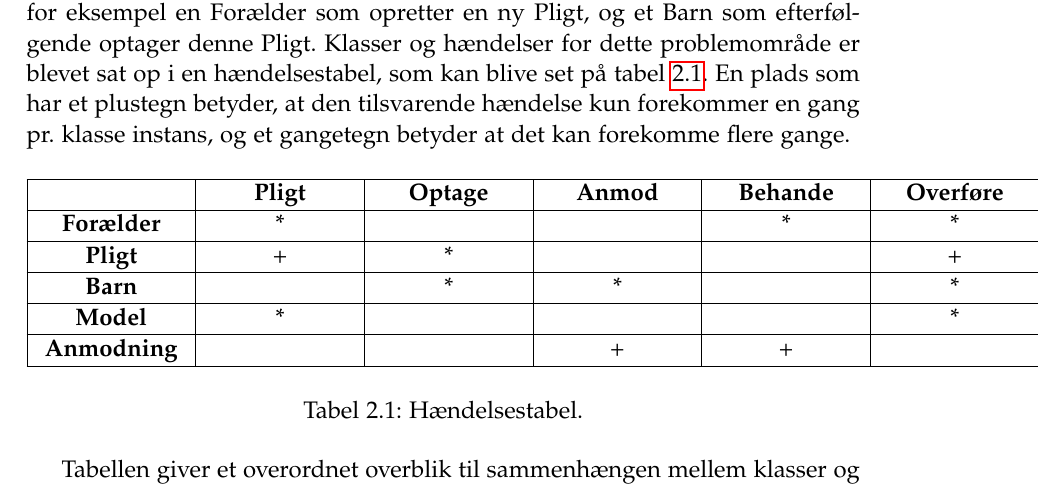
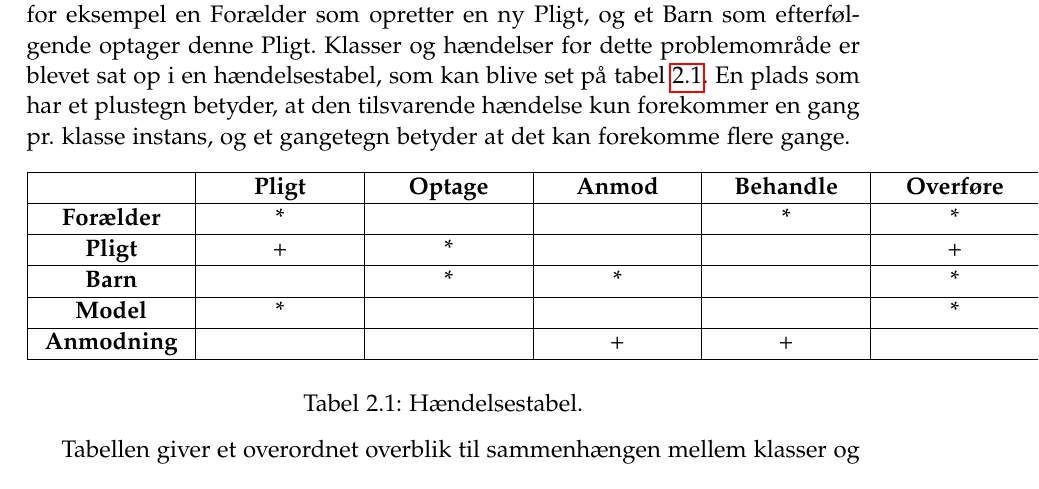
Before and after one commit to anders4431/P2, a LaTeX document (Rapport.tex, which reads Indhold/ObjektAnaDes.tex): part of page 23 of 33, cut so that both start at the same text. Compiled offline with pdfLaTeX.

Commit message:
Minor Stuff

```diff
--- a/Indhold/ObjektAnaDes.tex
+++ b/Indhold/ObjektAnaDes.tex
@@ -1,11 +1,11 @@
 Dette afsnit kommer til at handle om hvordan man kan beskrive dette projekts problemområde, som er en husholdnings administration af pligter og børne økonomi, i form af klasser og hændelser. Klasser er overordnede repræsentationer af objekter, som for eksempel en enkel Pligt eller et Barn. Hændelser er de begivenheder og ændringer, som klasserne kan forårsage eller blive påvirket af. Klasser kan normalt blive beskrevet som et navneord, for eksempel en Forælder eller en Pligt, mens hændelser kan blive beskrevet som udsagnsord, for eksempel en Forælder som opretter en ny Pligt, og et Barn som efterfølgende optager denne Pligt. Klasser og hændelser for dette problemområde er blevet sat op i en hændelsestabel, som kan blive set på tabel \ref{Haendelstabel}. En plads som har et plustegn betyder, at den tilsvarende hændelse kun forekommer en gang pr. klasse instans, og et gangetegn betyder at det kan forekomme flere gange.
 
-\begin{table}[H]
+\begin{table}[htb]
 	\centering
 	\begin{tabular}{| >{\centering\arraybackslash}m{1in} | >{\centering\arraybackslash}m{1in} | >{\centering\arraybackslash}m{1in} | >{\centering\arraybackslash}m{1in} | >{\centering\arraybackslash}m{1in} | >{\centering\arraybackslash}m{1in} | >{\centering\arraybackslash}m{1in} | >{\centering\arraybackslash}m{1in} | >{\centering\arraybackslash}m{1in} |}
 	\hline
 	& \textbf{Pligt} & \textbf{Optage} &
-	\textbf{Anmod} & \textbf{Behande} &
+	\textbf{Anmod} & \textbf{Behandle} &
 	\textbf{Overføre} & \textbf{Ledige} &
 	\textbf{Hæve} & \textbf{Stats} \\ \hline
 	\textbf{Forælder} & * &  &  & * & * & * & * & * \\ \hline
```
